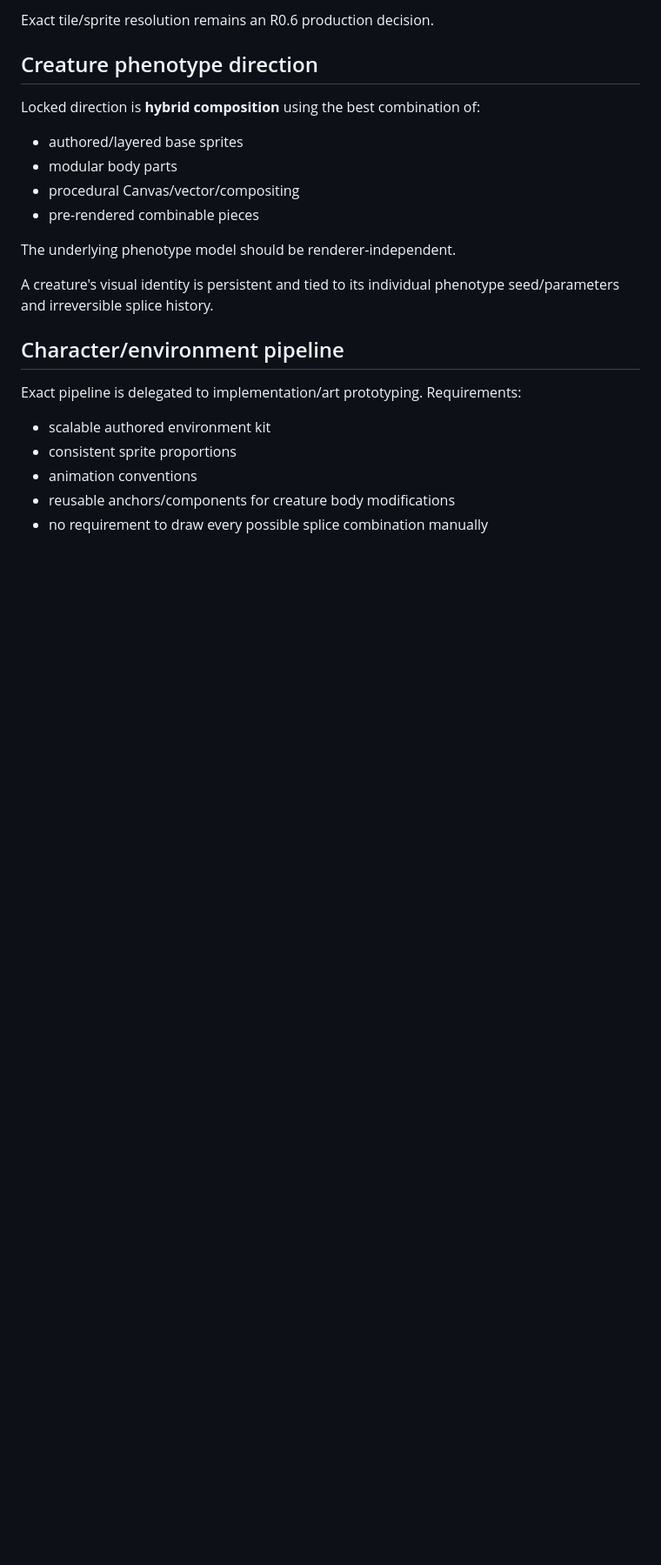
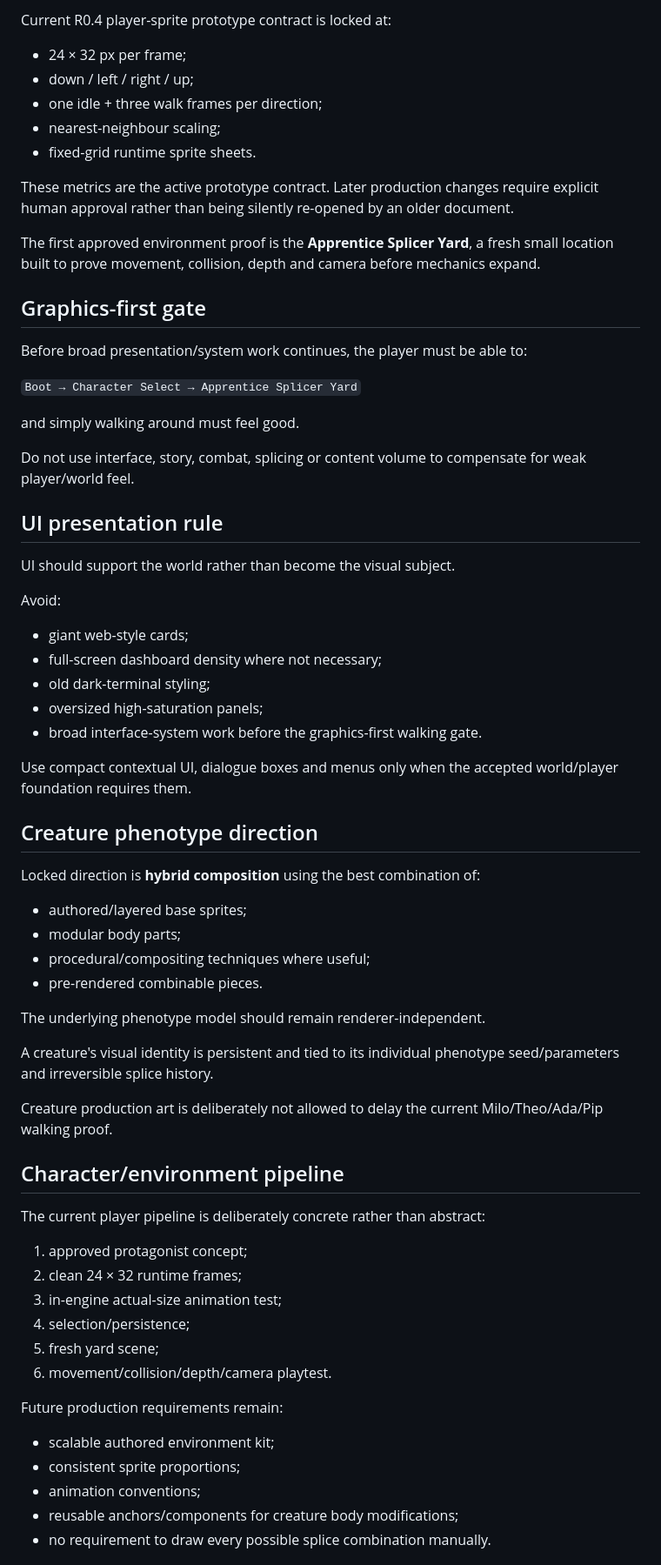
Before and after one commit to tametheboardgame/splicepit, a Markdown page: docs/CONTENT_AND_PRESENTATION.md, the part around one of its changes. Shown at 87% size. Rendered like a GitHub page; blank space fills up the shorter version.

Commit message:
Align presentation plan with approved graphics-first direction

```diff
--- a/docs/CONTENT_AND_PRESENTATION.md
+++ b/docs/CONTENT_AND_PRESENTATION.md
@@ -39,25 +62,71 @@ Top-down tile-based readability broadly comparable to classic compact monster RP
 
-Exact tile/sprite resolution remains an R0.6 production decision.
+Current R0.4 player-sprite prototype contract is locked at:
+
+- 24 × 32 px per frame;
+- down / left / right / up;
+- one idle + three walk frames per direction;
+- nearest-neighbour scaling;
+- fixed-grid runtime sprite sheets.
+
+These metrics are the active prototype contract. Later production changes require explicit human approval rather than being silently re-opened by an older document.
+
+The first approved environment proof is the **Apprentice Splicer Yard**, a fresh small location built to prove movement, collision, depth and camera before mechanics expand.
+
+## Graphics-first gate
+
+Before broad presentation/system work continues, the player must be able to:
+
+`Boot → Character Select → Apprentice Splicer Yard`
+
+and simply walking around must feel good.
+
+Do not use interface, story, combat, splicing or content volume to compensate for weak player/world feel.
+
+## UI presentation rule
+
+UI should support the world rather than become the visual subject.
+
+Avoid:
+
+- giant web-style cards;
+- full-screen dashboard density where not necessary;
+- old dark-terminal styling;
+- oversized high-saturation panels;
+- broad interface-system work before the graphics-first walking gate.
+
+Use compact contextual UI, dialogue boxes and menus only when the accepted world/player foundation requires them.
 
 ## Creature phenotype direction
 
 Locked direction is **hybrid composition** using the best combination of:
 
-- authored/layered base sprites
-- modular body parts
-- procedural Canvas/vector/compositing
-- pre-rendered combinable pieces
+- authored/layered base sprites;
+- modular body parts;
+- procedural/compositing techniques where useful;
+- pre-rendered combinable pieces.
 
-The underlying phenotype model should be renderer-independent.
+The underlying phenotype model should remain renderer-independent.
 
 A creature's visual identity is persistent and tied to its individual phenotype seed/parameters and irreversible splice history.
 
+Creature production art is deliberately not allowed to delay the current Milo/Theo/Ada/Pip walking proof.
+
 ## Character/environment pipeline
 
-Exact pipeline is delegated to implementation/art prototyping. Requirements:
+The current player pipeline is deliberately concrete rather than abstract:
 
-- scalable authored environment kit
-- consistent sprite proportions
-- animation conventions
-- reusable anchors/components for creature body modifications
-- no requirement to draw every possible splice combination manually
+1. approved protagonist concept;
+2. clean 24 × 32 runtime frames;
+3. in-engine actual-size animation test;
+4. selection/persistence;
+5. fresh yard scene;
+6. movement/collision/depth/camera playtest.
+
+Future production requirements remain:
+
+- scalable authored environment kit;
+- consistent sprite proportions;
+- animation conventions;
+- reusable anchors/components for creature body modifications;
+- no requirement to draw every possible splice combination manually.
+
```
Also changed, not shown: other parts of docs/CONTENT_AND_PRESENTATION.md (+79 -44 lines).
